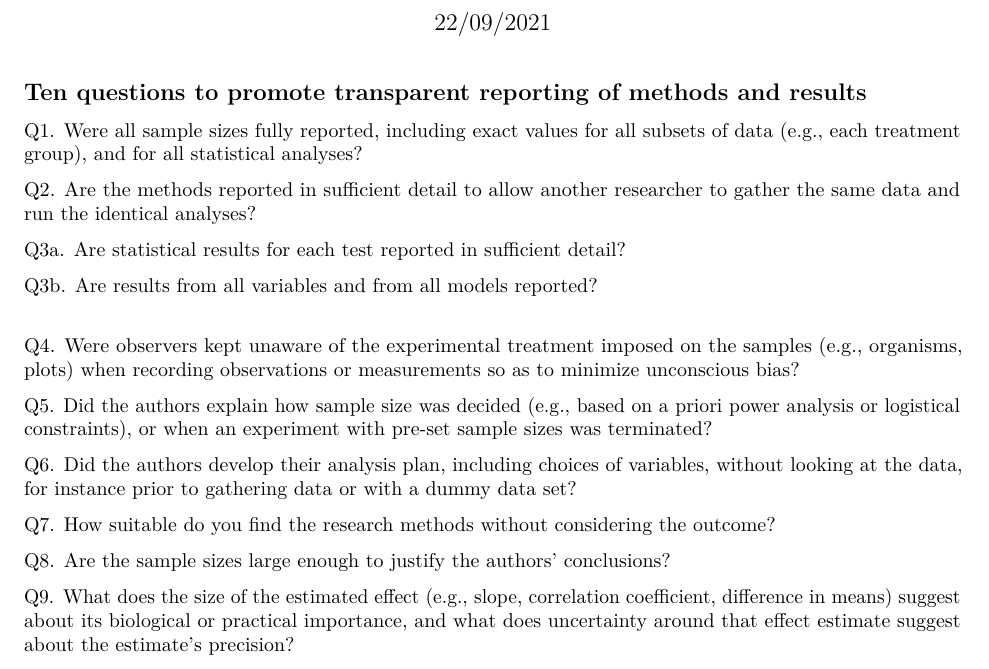
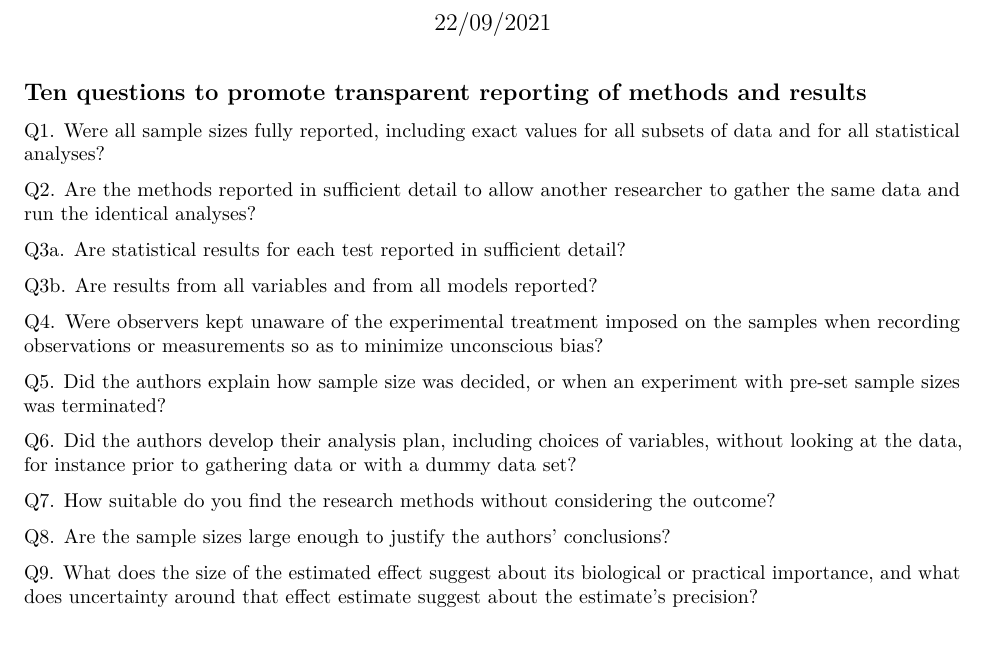
Before and after one commit to garlandxie/ldp_tisl, an R Markdown document (docs/ldp_tisl.Rmd): part of the page, cut so that both start at the same text, the shorter picture padded with empty space. Rendered offline with R 4.5, knitr and Pandoc, then LaTeX, with nearby package versions.

Commit message:
Concise sentences!

```diff
--- a/docs/ldp_tisl.Rmd
+++ b/docs/ldp_tisl.Rmd
@@ -11,17 +11,17 @@ knitr::opts_chunk$set(echo = TRUE)
 
 ## Ten questions to promote transparent reporting of methods and results
 
-Q1. Were all sample sizes fully reported, including exact values for all subsets of data (e.g., each treatment group), and for all statistical analyses?
+Q1. Were all sample sizes fully reported, including exact values for all subsets of data and for all statistical analyses?
 
 Q2. Are the methods reported in sufficient detail to allow another researcher to gather the same data and run the identical analyses?
 
 Q3a. Are statistical results for each test reported in sufficient detail?
 
-Q3b. Are results from all variables and from all models reported?\
+Q3b. Are results from all variables and from all models reported?
 
-Q4. Were observers kept unaware of the experimental treatment imposed on the samples (e.g., organisms, plots) when recording observations or measurements so as to minimize unconscious bias?
+Q4. Were observers kept unaware of the experimental treatment imposed on the samples when recording observations or measurements so as to minimize unconscious bias?
 
-Q5. Did the authors explain how sample size was decided (e.g., based on a priori power analysis or logistical constraints), or when an experiment with pre-set sample sizes was terminated?
+Q5. Did the authors explain how sample size was decided, or when an experiment with pre-set sample sizes was terminated?
 
 Q6. Did the authors develop their analysis plan, including choices of variables, without looking at the data, for instance prior to gathering data or with a dummy data set?
 
@@ -29,6 +29,6 @@ Q7. How suitable do you find the research methods without considering the outcom
 
 Q8. Are the sample sizes large enough to justify the authors’ conclusions?
 
-Q9. What does the size of the estimated effect (e.g., slope, correlation coefficient, difference in means) suggest about its biological or practical importance, and what does uncertainty around that effect estimate suggest about the estimate’s precision?
+Q9. What does the size of the estimated effect suggest about its biological or practical importance, and what does uncertainty around that effect estimate suggest about the estimate’s precision?
 
 Q10. How unexpected would you judge these results to be in light of prior empirically derived understanding?
```
